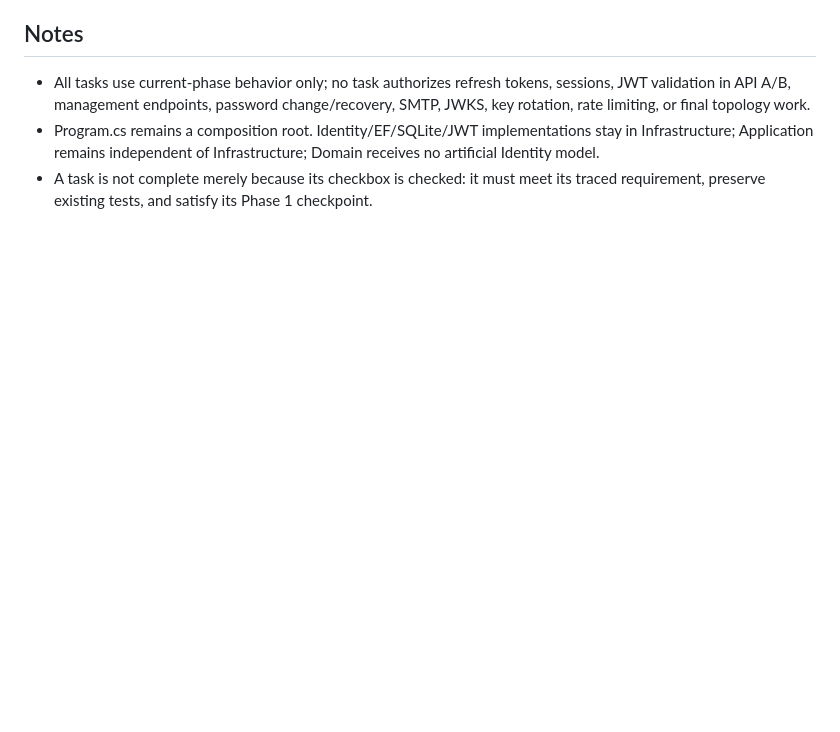
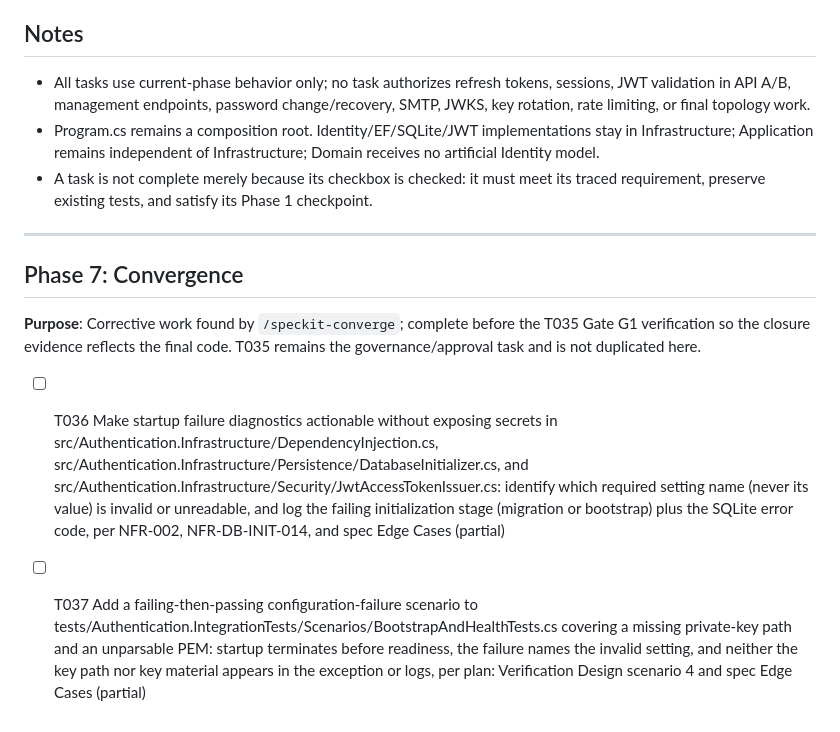
Before and after one commit to jonasmz/SIBO-AUTH-SSD, a Markdown page: specs/001-phase-1-bootstrap-identity-login-jwt/tasks.md, the part around the change. GitHub-like rendering; blank space fills up the shorter version.

Commit message:
[Spec Kit] Save progress before implementation

```diff
--- a/specs/001-phase-1-bootstrap-identity-login-jwt/tasks.md
+++ b/specs/001-phase-1-bootstrap-identity-login-jwt/tasks.md
@@ -178,3 +178,12 @@ Task: Create explicit Login HTTP DTOs in src/Authentication.Api/Features/Login/L
 - All tasks use current-phase behavior only; no task authorizes refresh tokens, sessions, JWT validation in API A/B, management endpoints, password change/recovery, SMTP, JWKS, key rotation, rate limiting, or final topology work.
 - Program.cs remains a composition root. Identity/EF/SQLite/JWT implementations stay in Infrastructure; Application remains independent of Infrastructure; Domain receives no artificial Identity model.
 - A task is not complete merely because its checkbox is checked: it must meet its traced requirement, preserve existing tests, and satisfy its Phase 1 checkpoint.
+
+---
+
+## Phase 7: Convergence
+
+**Purpose**: Corrective work found by `/speckit-converge`; complete before the T035 Gate G1 verification so the closure evidence reflects the final code. T035 remains the governance/approval task and is not duplicated here.
+
+- [ ] T036 Make startup failure diagnostics actionable without exposing secrets in src/Authentication.Infrastructure/DependencyInjection.cs, src/Authentication.Infrastructure/Persistence/DatabaseInitializer.cs, and src/Authentication.Infrastructure/Security/JwtAccessTokenIssuer.cs: identify which required setting name (never its value) is invalid or unreadable, and log the failing initialization stage (migration or bootstrap) plus the SQLite error code, per NFR-002, NFR-DB-INIT-014, and spec Edge Cases (partial)
+- [ ] T037 Add a failing-then-passing configuration-failure scenario to tests/Authentication.IntegrationTests/Scenarios/BootstrapAndHealthTests.cs covering a missing private-key path and an unparsable PEM: startup terminates before readiness, the failure names the invalid setting, and neither the key path nor key material appears in the exception or logs, per plan: Verification Design scenario 4 and spec Edge Cases (partial)
```
